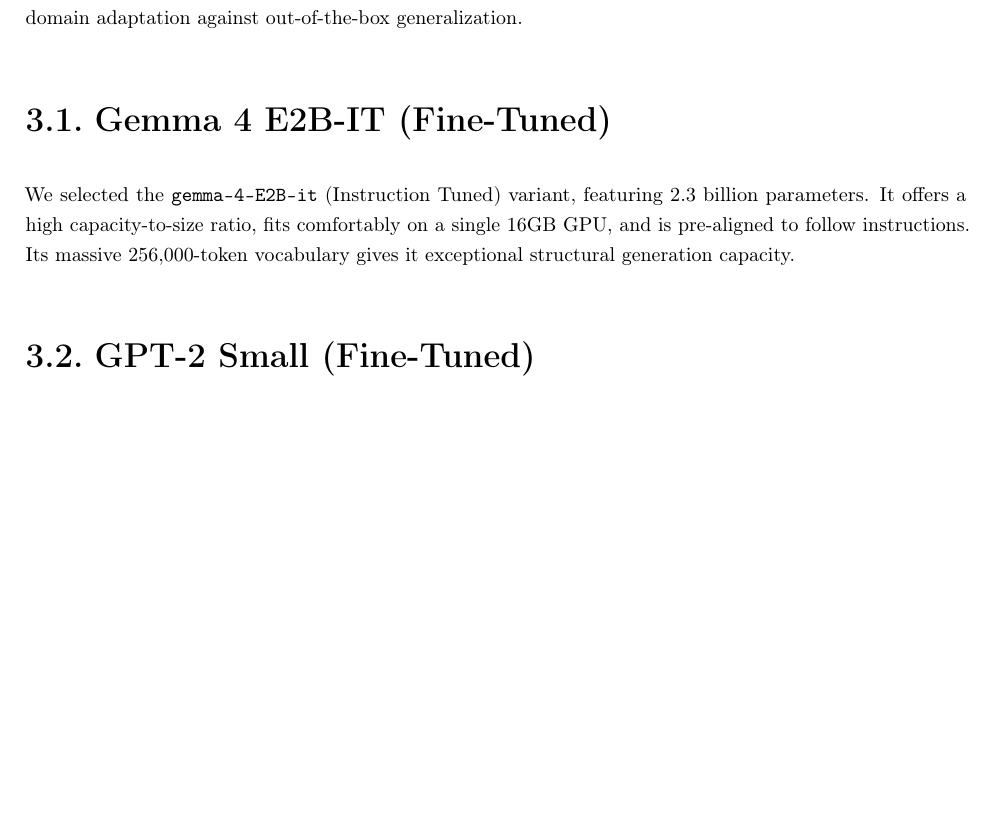
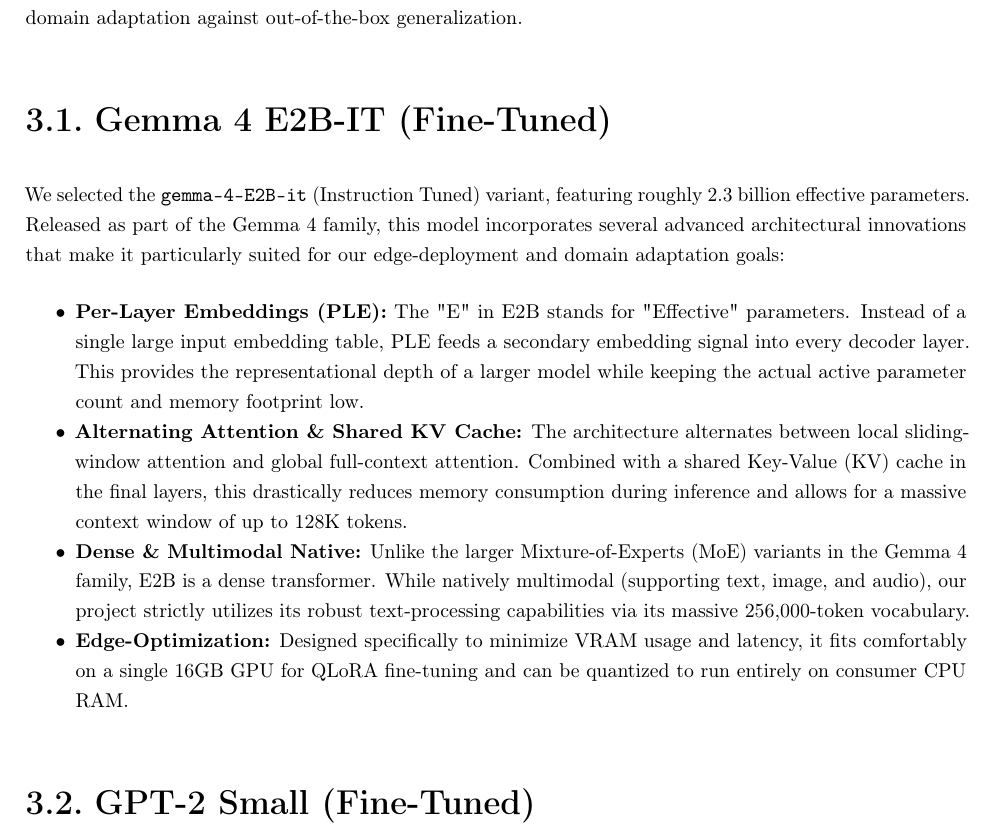
Before and after one commit to khedimyoucef/NLP-MINI-PROJECT, a LaTeX document (NLP_Project_Report/main.tex): part of page 8 of 23 before the commit and part of page 8 of 24 after it, cut so that both start at the same text, the shorter picture padded with empty space. Compiled offline with pdfLaTeX.

Commit message:
added more details about the gemma 4 E2B-IT arch in the latex report

```diff
--- a/NLP_Project_Report/main.tex
+++ b/NLP_Project_Report/main.tex
@@ -228,7 +228,14 @@
 For this project, we employed a mix of fine-tuned and base models to thoroughly evaluate the impact of domain adaptation against out-of-the-box generalization.
 
 \subsection{Gemma 4 E2B-IT (Fine-Tuned)}
-We selected the \texttt{gemma-4-E2B-it} (Instruction Tuned) variant, featuring 2.3 billion parameters. It offers a high capacity-to-size ratio, fits comfortably on a single 16GB GPU, and is pre-aligned to follow instructions. Its massive 256,000-token vocabulary gives it exceptional structural generation capacity.
+We selected the \texttt{gemma-4-E2B-it} (Instruction Tuned) variant, featuring roughly 2.3 billion effective parameters. Released as part of the Gemma 4 family, this model incorporates several advanced architectural innovations that make it particularly suited for our edge-deployment and domain adaptation goals:
+
+\begin{itemize}[noitemsep, topsep=0pt]
+    \item \textbf{Per-Layer Embeddings (PLE):} The "E" in E2B stands for "Effective" parameters. Instead of a single large input embedding table, PLE feeds a secondary embedding signal into every decoder layer. This provides the representational depth of a larger model while keeping the actual active parameter count and memory footprint low.
+    \item \textbf{Alternating Attention \& Shared KV Cache:} The architecture alternates between local sliding-window attention and global full-context attention. Combined with a shared Key-Value (KV) cache in the final layers, this drastically reduces memory consumption during inference and allows for a massive context window of up to 128K tokens.
+    \item \textbf{Dense \& Multimodal Native:} Unlike the larger Mixture-of-Experts (MoE) variants in the Gemma 4 family, E2B is a dense transformer. While natively multimodal (supporting text, image, and audio), our project strictly utilizes its robust text-processing capabilities via its massive 256,000-token vocabulary.
+    \item \textbf{Edge-Optimization:} Designed specifically to minimize VRAM usage and latency, it fits comfortably on a single 16GB GPU for QLoRA fine-tuning and can be quantized to run entirely on consumer CPU RAM.
+\end{itemize}
 
 \subsection{GPT-2 Small (Fine-Tuned)}
 As a lightweight alternative to Gemma, we fully fine-tuned \texttt{gpt2-small} (124M parameters). Being much smaller, it allowed us to experiment with full fine-tuning without the need for QLoRA. It serves as our baseline for domain-adapted text generation with limited capacity.
```
Also changed, not shown: 5 other files.
